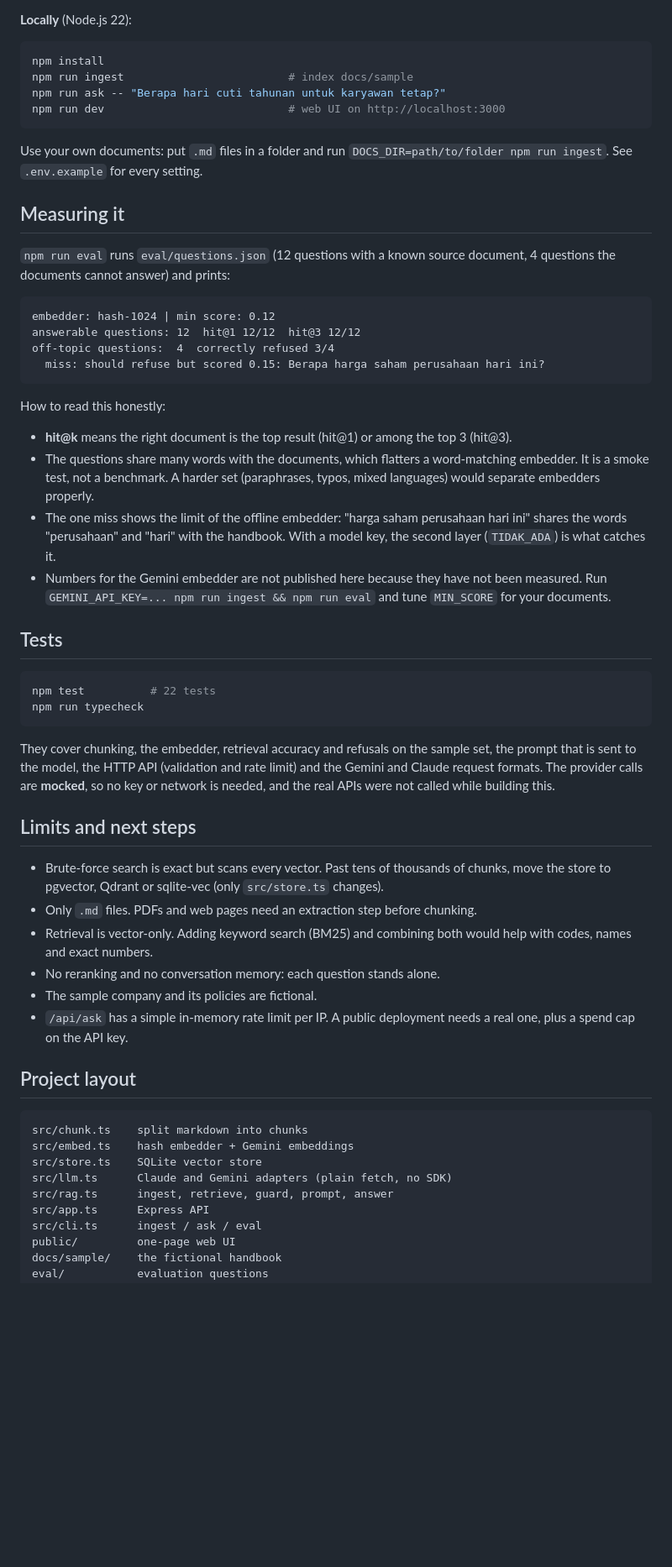
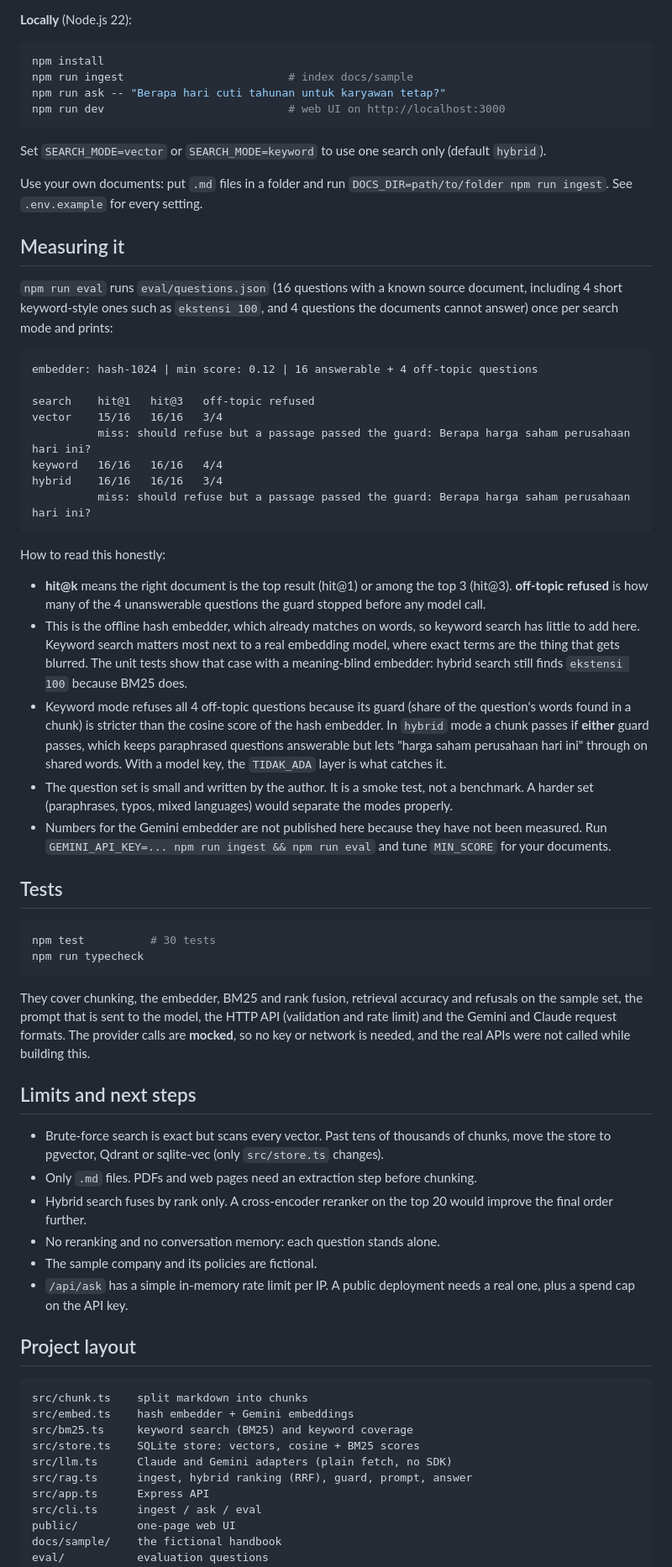
Before and after one commit to andriarezki/rag-demo, a Markdown page: README.md, the part around one of its changes. Shown at 84% size. Rendered like a GitHub page; blank space fills up the shorter version.

````diff
--- a/README.md
+++ b/README.md
@@ -77,40 +82,47 @@ npm run ask -- "Berapa hari cuti tahunan untuk karyawan tetap?"
 npm run dev                            # web UI on http://localhost:3000
 ```
 
+Set `SEARCH_MODE=vector` or `SEARCH_MODE=keyword` to use one search only (default `hybrid`).
+
 Use your own documents: put `.md` files in a folder and run `DOCS_DIR=path/to/folder npm run ingest`. See `.env.example` for every setting.
 
 ## Measuring it
 
-`npm run eval` runs `eval/questions.json` (12 questions with a known source document, 4 questions the documents cannot answer) and prints:
+`npm run eval` runs `eval/questions.json` (16 questions with a known source document, including 4 short keyword-style ones such as `ekstensi 100`, and 4 questions the documents cannot answer) once per search mode and prints:
 
 ```
-embedder: hash-1024 | min score: 0.12
-answerable questions: 12  hit@1 12/12  hit@3 12/12
-off-topic questions:  4  correctly refused 3/4
-  miss: should refuse but scored 0.15: Berapa harga saham perusahaan hari ini?
+embedder: hash-1024 | min score: 0.12 | 16 answerable + 4 off-topic questions
+
+search    hit@1   hit@3   off-topic refused
+vector    15/16   16/16   3/4
+          miss: should refuse but a passage passed the guard: Berapa harga saham perusahaan hari ini?
+keyword   16/16   16/16   4/4
+hybrid    16/16   16/16   3/4
+          miss: should refuse but a passage passed the guard: Berapa harga saham perusahaan hari ini?
 ```
 
 How to read this honestly:
 
-- **hit@k** means the right document is the top result (hit@1) or among the top 3 (hit@3).
-- The questions share many words with the documents, which flatters a word-matching embedder. It is a smoke test, not a benchmark. A harder set (paraphrases, typos, mixed languages) would separate embedders properly.
-- The one miss shows the limit of the offline embedder: "harga saham perusahaan hari ini" shares the words "perusahaan" and "hari" with the handbook. With a model key, the second layer (`TIDAK_ADA`) is what catches it.
+- **hit@k** means the right document is the top result (hit@1) or among the top 3 (hit@3). **off-topic refused** is how many of the 4 unanswerable questions the guard stopped before any model call.
+- This is the offline hash embedder, which already matches on words, so keyword search has little to add here. Keyword search matters most next to a real embedding model, where exact terms are the thing that gets blurred. The unit tests show that case with a meaning-blind embedder: hybrid search still finds `ekstensi 100` because BM25 does.
+- Keyword mode refuses all 4 off-topic questions because its guard (share of the question's words found in a chunk) is stricter than the cosine score of the hash embedder. In `hybrid` mode a chunk passes if **either** guard passes, which keeps paraphrased questions answerable but lets "harga saham perusahaan hari ini" through on shared words. With a model key, the `TIDAK_ADA` layer is what catches it.
+- The question set is small and written by the author. It is a smoke test, not a benchmark. A harder set (paraphrases, typos, mixed languages) would separate the modes properly.
 - Numbers for the Gemini embedder are not published here because they have not been measured. Run `GEMINI_API_KEY=... npm run ingest && npm run eval` and tune `MIN_SCORE` for your documents.
 
 ## Tests
 
 ```bash
-npm test          # 22 tests
+npm test          # 30 tests
 npm run typecheck
 ```
 
-They cover chunking, the embedder, retrieval accuracy and refusals on the sample set, the prompt that is sent to the model, the HTTP API (validation and rate limit) and the Gemini and Claude request formats. The provider calls are **mocked**, so no key or network is needed, and the real APIs were not called while building this.
+They cover chunking, the embedder, BM25 and rank fusion, retrieval accuracy and refusals on the sample set, the prompt that is sent to the model, the HTTP API (validation and rate limit) and the Gemini and Claude request formats. The provider calls are **mocked**, so no key or network is needed, and the real APIs were not called while building this.
 
 ## Limits and next steps
 
 - Brute-force search is exact but scans every vector. Past tens of thousands of chunks, move the store to pgvector, Qdrant or sqlite-vec (only `src/store.ts` changes).
 - Only `.md` files. PDFs and web pages need an extraction step before chunking.
-- Retrieval is vector-only. Adding keyword search (BM25) and combining both would help with codes, names and exact numbers.
+- Hybrid search fuses by rank only. A cross-encoder reranker on the top 20 would improve the final order further.
 - No reranking and no conversation memory: each question stands alone.
 - The sample company and its policies are fictional.
 - `/api/ask` has a simple in-memory rate limit per IP. A public deployment needs a real one, plus a spend cap on the API key.
@@ -120,9 +132,10 @@ They cover chunking, the embedder, retrieval accuracy and refusals on the sample
 ```
 src/chunk.ts    split markdown into chunks
 src/embed.ts    hash embedder + Gemini embeddings
-src/store.ts    SQLite vector store
+src/bm25.ts     keyword search (BM25) and keyword coverage
+src/store.ts    SQLite store: vectors, cosine + BM25 scores
 src/llm.ts      Claude and Gemini adapters (plain fetch, no SDK)
-src/rag.ts      ingest, retrieve, guard, prompt, answer
+src/rag.ts      ingest, hybrid ranking (RRF), guard, prompt, answer
 src/app.ts      Express API
 src/cli.ts      ingest / ask / eval
 public/         one-page web UI
````
Also changed, not shown: other parts of README.md (+13 -8 lines), docs/screenshots/answer.png, docs/screenshots/refused.png, 12 other files.
